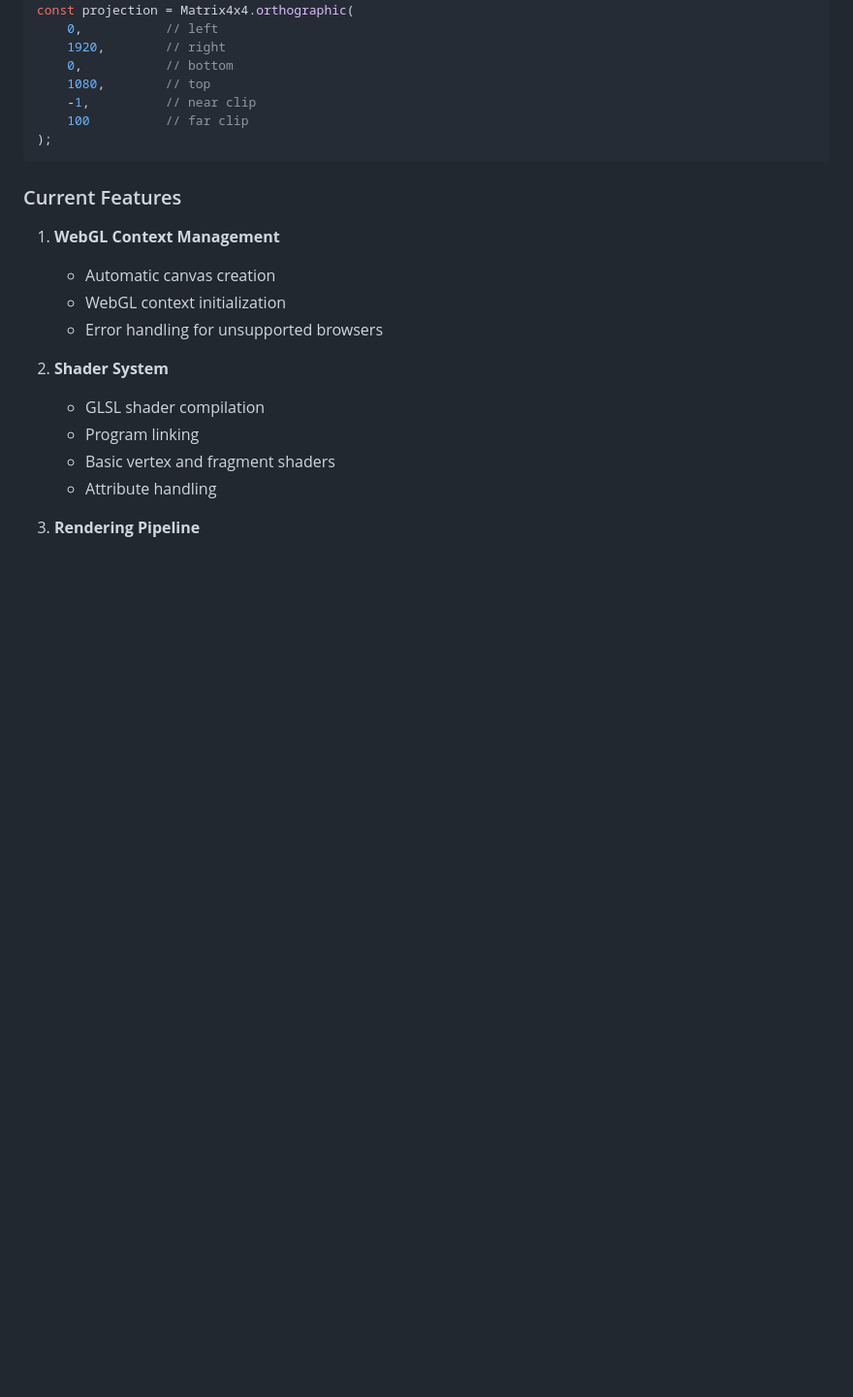
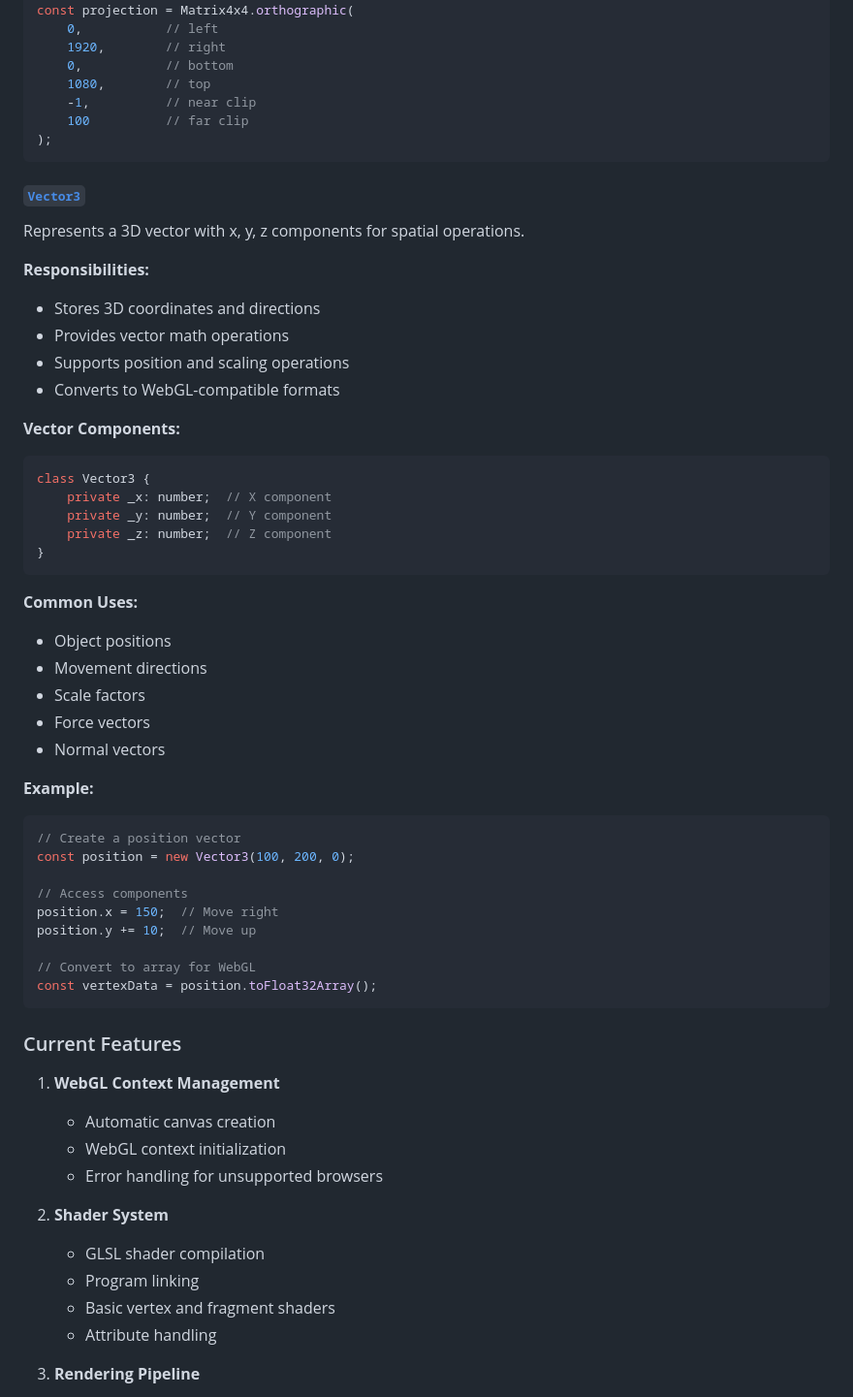
Before and after one commit to Cyrus-0101/koru-ts, a Markdown page: README.md, the part around the change. Shown at 97% size. Rendered like a GitHub page; blank space fills up the shorter version.

Commit message:
feat: Added Vector3 file info

````diff
--- a/README.md
+++ b/README.md
@@ -113,6 +113,45 @@ const projection = Matrix4x4.orthographic(
     -1,          // near clip
     100          // far clip
 );
+```
+
+#### [`Vector3`](src/core/math/vector3.ts)
+
+Represents a 3D vector with x, y, z components for spatial operations.
+
+**Responsibilities:**
+- Stores 3D coordinates and directions
+- Provides vector math operations
+- Supports position and scaling operations
+- Converts to WebGL-compatible formats
+
+**Vector Components:**
+```typescript
+class Vector3 {
+    private _x: number;  // X component
+    private _y: number;  // Y component
+    private _z: number;  // Z component
+}
+```
+
+**Common Uses:**
+- Object positions
+- Movement directions
+- Scale factors
+- Force vectors
+- Normal vectors
+
+**Example:**
+```typescript
+// Create a position vector
+const position = new Vector3(100, 200, 0);
+
+// Access components
+position.x = 150;  // Move right
+position.y += 10;  // Move up
+
+// Convert to array for WebGL
+const vertexData = position.toFloat32Array();
 ```
 
 ### Current Features
````
